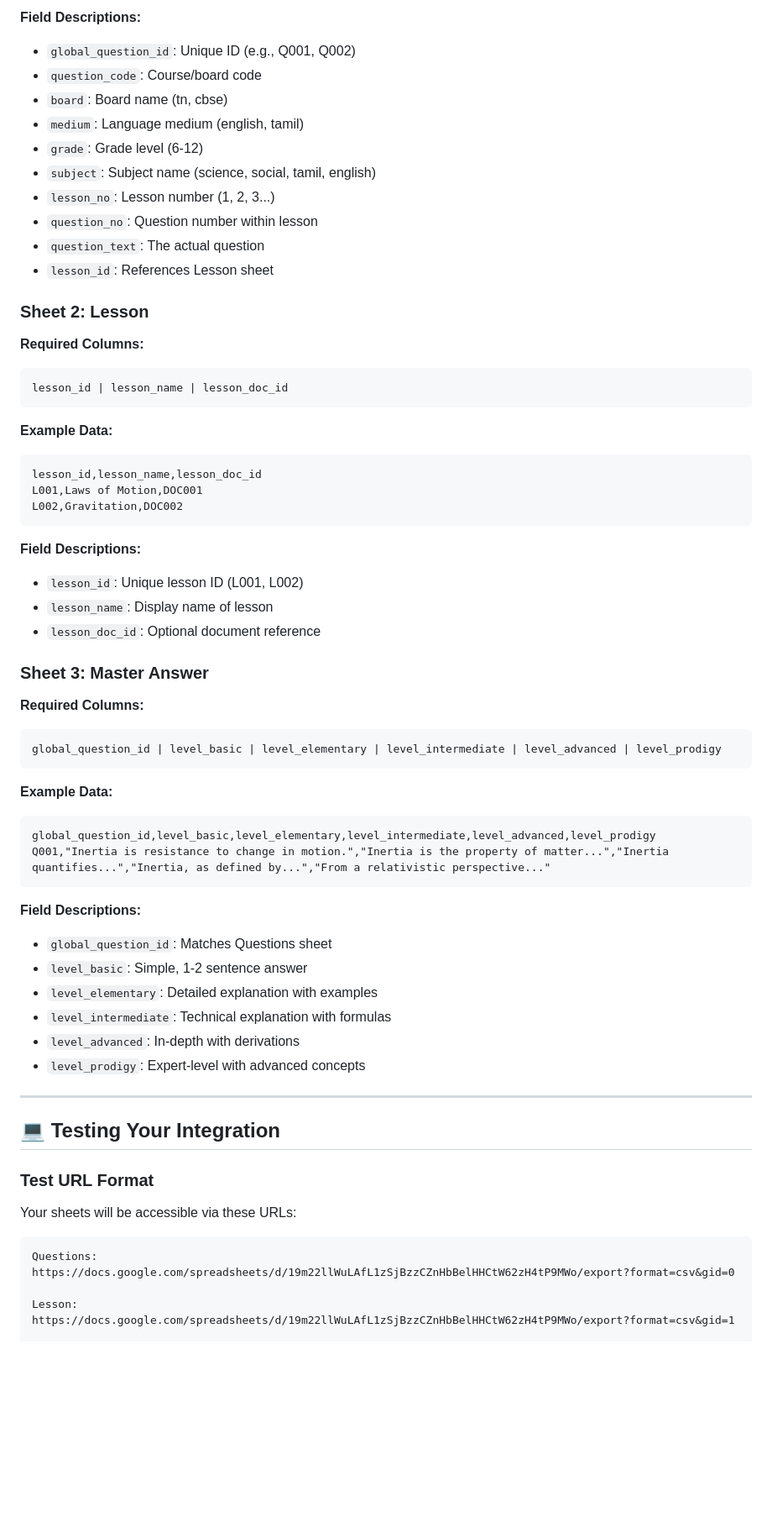
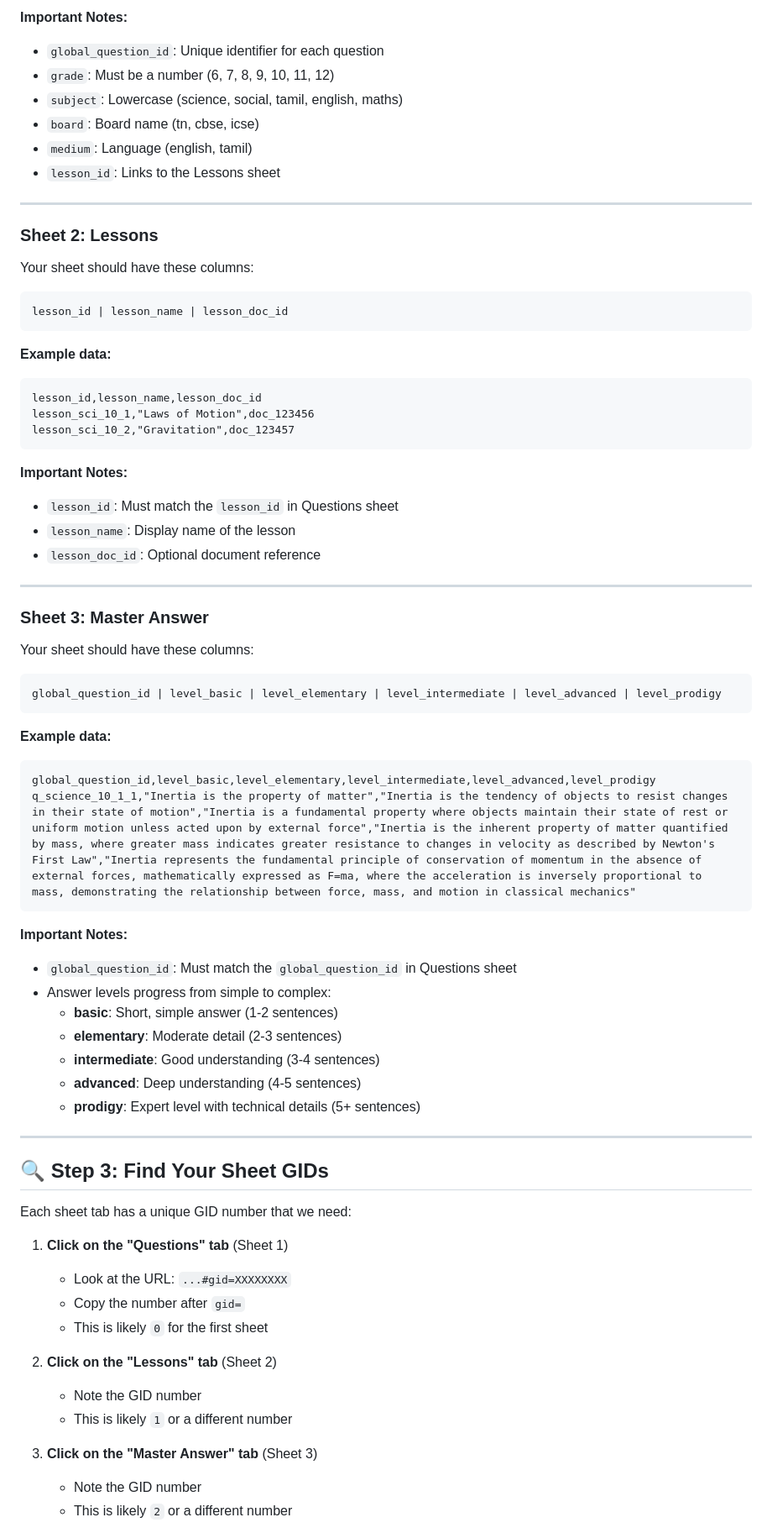
Before and after one commit to rjagathe/Recitation, a Markdown page: SHEETS_SETUP.md, the part around one of its changes. Shown at 84% size. Rendered like a GitHub page; blank space fills up the shorter version.

Commit message:
Add setup guide for actual sheet structure (Questions, Lessons, Master Answer)

````diff
--- a/SHEETS_SETUP.md
+++ b/SHEETS_SETUP.md
@@ -75,69 +56,76 @@ Q002,TN10SCI01,tn,english,10,science,1,2,"State Newton's first law of motion.",L
 ```
 
-**Field Descriptions:**
-- `global_question_id`: Unique ID (e.g., Q001, Q002)
-- `question_code`: Course/board code
-- `board`: Board name (tn, cbse)
-- `medium`: Language medium (english, tamil)
-- `grade`: Grade level (6-12)
-- `subject`: Subject name (science, social, tamil, english)
-- `lesson_no`: Lesson number (1, 2, 3...)
-- `question_no`: Question number within lesson
-- `question_text`: The actual question
-- `lesson_id`: References Lesson sheet
+**Important Notes:**
+- `global_question_id`: Unique identifier for each question
+- `grade`: Must be a number (6, 7, 8, 9, 10, 11, 12)
+- `subject`: Lowercase (science, social, tamil, english, maths)
+- `board`: Board name (tn, cbse, icse)
+- `medium`: Language (english, tamil)
+- `lesson_id`: Links to the Lessons sheet
 
-### Sheet 2: Lesson
+---
 
-**Required Columns:**
+### Sheet 2: Lessons
+
+Your sheet should have these columns:
+
 ```
 lesson_id | lesson_name | lesson_doc_id
 ```
 
-**Example Data:**
+**Example data:**
 ```csv
 lesson_id,lesson_name,lesson_doc_id
-L001,Laws of Motion,DOC001
-L002,Gravitation,DOC002
+lesson_sci_10_1,"Laws of Motion",doc_123456
+lesson_sci_10_2,"Gravitation",doc_123457
 ```
 
-**Field Descriptions:**
-- `lesson_id`: Unique lesson ID (L001, L002)
-- `lesson_name`: Display name of lesson
+**Important Notes:**
+- `lesson_id`: Must match the `lesson_id` in Questions sheet
+- `lesson_name`: Display name of the lesson
 - `lesson_doc_id`: Optional document reference
+
+---
 
 ### Sheet 3: Master Answer
 
-**Required Columns:**
+Your sheet should have these columns:
+
 ```
 global_question_id | level_basic | level_elementary | level_intermediate | level_advanced | level_prodigy
 ```
 
-**Example Data:**
+**Example data:**
 ```csv
 global_question_id,level_basic,level_elementary,level_intermediate,level_advanced,level_prodigy
-Q001,"Inertia is resistance to change in motion.","Inertia is the property of matter...","Inertia quantifies...","Inertia, as defined by...","From a relativistic perspective..."
+q_science_10_1_1,"Inertia is the property of matter","Inertia is the tendency of objects to resist changes in their state of motion","Inertia is a fundamental property where objects maintain their state of rest or uniform motion unless acted upon by external force","Inertia is the inherent property of matter quantified by mass, where greater mass indicates greater resistance to changes in velocity as described by Newton's First Law","Inertia represents the fundamental principle of conservation of momentum in the absence of external forces, mathematically expressed as F=ma, where the acceleration is inversely proportional to mass, demonstrating the relationship between force, mass, and motion in classical mechanics"
 ```
 
-**Field Descriptions:**
-- `global_question_id`: Matches Questions sheet
-- `level_basic`: Simple, 1-2 sentence answer
-- `level_elementary`: Detailed explanation with examples
-- `level_intermediate`: Technical explanation with formulas
-- `level_advanced`: In-depth with derivations
-- `level_prodigy`: Expert-level with advanced concepts
+**Important Notes:**
+- `global_question_id`: Must match the `global_question_id` in Questions sheet
+- Answer levels progress from simple to complex:
+  - **basic**: Short, simple answer (1-2 sentences)
+  - **elementary**: Moderate detail (2-3 sentences)
+  - **intermediate**: Good understanding (3-4 sentences)
+  - **advanced**: Deep understanding (4-5 sentences)
+  - **prodigy**: Expert level with technical details (5+ sentences)
 
 ---
 
-## 💻 Testing Your Integration
+## 🔍 Step 3: Find Your Sheet GIDs
 
-### Test URL Format
+Each sheet tab has a unique GID number that we need:
 
-Your sheets will be accessible via these URLs:
+1. **Click on the "Questions" tab** (Sheet 1)
+   - Look at the URL: `...#gid=XXXXXXXX`
+   - Copy the number after `gid=`
+   - This is likely `0` for the first sheet
 
-```
-Questions:
-https://docs.google.com/spreadsheets/d/19m22llWuLAfL1zSjBzzCZnHbBelHHCtW62zH4tP9MWo/export?format=csv&gid=0
+2. **Click on the "Lessons" tab** (Sheet 2)
+   - Note the GID number
+   - This is likely `1` or a different number
 
-Lesson:
-https://docs.google.com/spreadsheets/d/19m22llWuLAfL1zSjBzzCZnHbBelHHCtW62zH4tP9MWo/export?format=csv&gid=1
+3. **Click on the "Master Answer" tab** (Sheet 3)
+   - Note the GID number
+   - This is likely `2` or a different number
 
````
Also changed, not shown: other parts of SHEETS_SETUP.md (+192 -197 lines).
